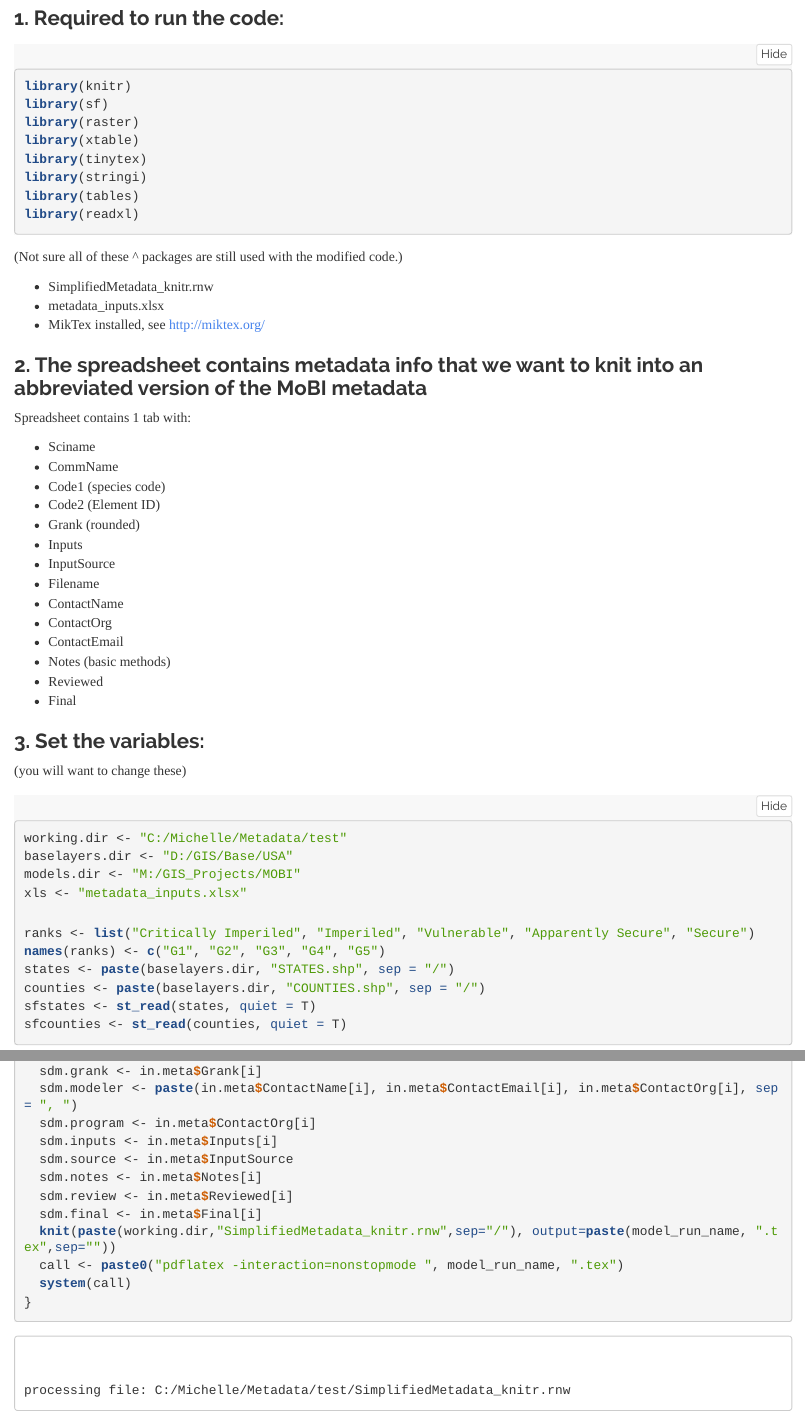
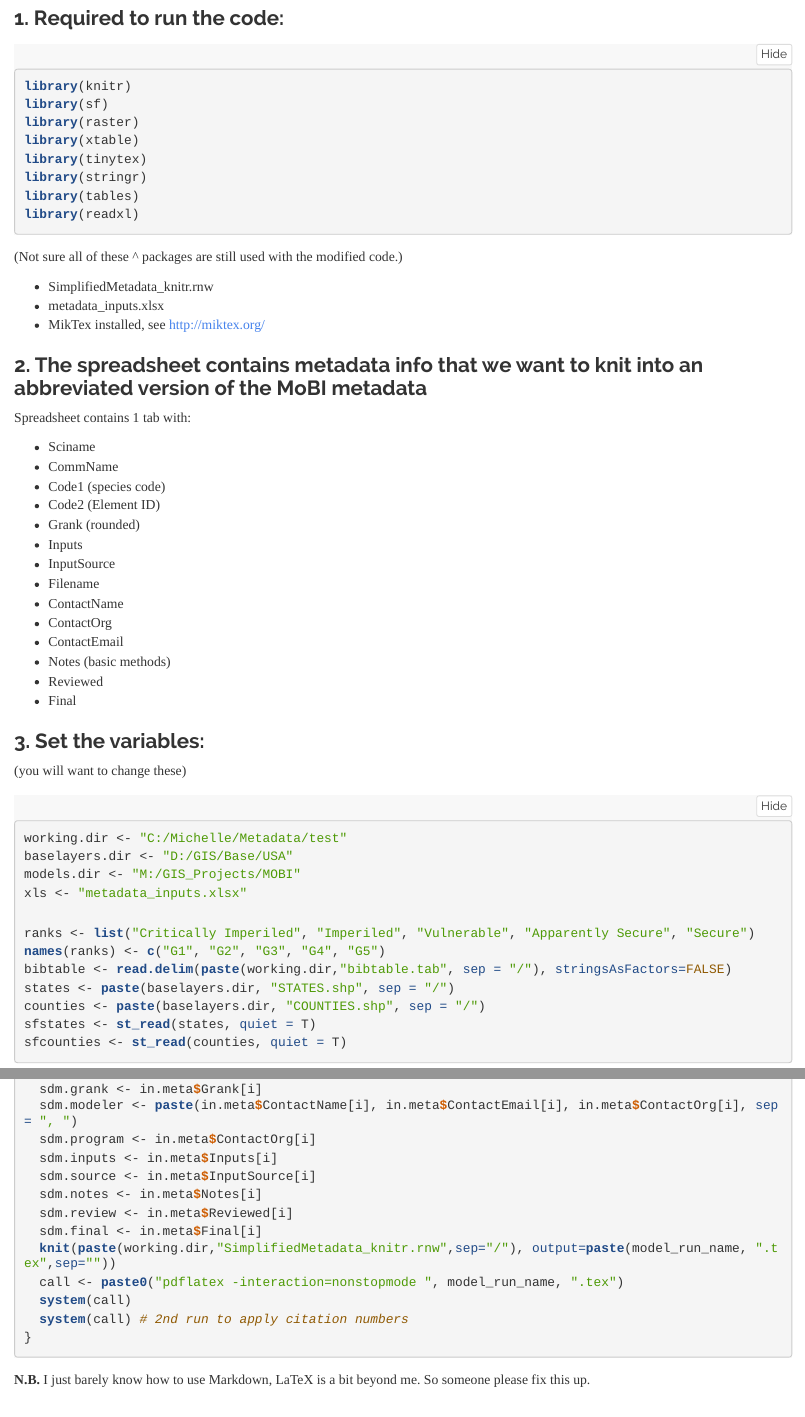
Before and after one commit to HeritageNetwork/SimplifiedMetadata, an R Markdown document (mmf_simple_metadata.Rmd): the page in a window 1100 px wide, from 170 px down, and a second part further down, joined at a grey line. The pictures show the output file mmf_simple_metadata.nb.html that the author committed with the source, opened offline; long lines of code are wrapped.

Commit message:
improve bibliography and string handling
Switched package stringi to stringr to simplify string handling (needs a little more code clean-up). Added tab-separated table of possible citations. Expanded spreadsheet examples. Edited code to conditionally apply citations (work in progress).

````diff
--- a/mmf_simple_metadata.Rmd
+++ b/mmf_simple_metadata.Rmd
@@ -16,7 +16,7 @@ library(sf)
 library(raster)
 library(xtable)
 library(tinytex)
-library(stringi)
+library(stringr)
 library(tables)
 library(readxl)
 ```
@@ -56,6 +56,7 @@ xls <- "metadata_inputs.xlsx"
 
 ranks <- list("Critically Imperiled", "Imperiled", "Vulnerable", "Apparently Secure", "Secure")
 names(ranks) <- c("G1", "G2", "G3", "G4", "G5")
+bibtable <- read.delim(paste(working.dir,"bibtable.tab", sep = "/"), stringsAsFactors=FALSE)
 states <- paste(baselayers.dir, "STATES.shp", sep = "/")
 counties <- paste(baselayers.dir, "COUNTIES.shp", sep = "/")
 sfstates <- st_read(states, quiet = T)
@@ -85,13 +86,14 @@ for (i in 1:nrow(in.meta)){
   sdm.modeler <- paste(in.meta$ContactName[i], in.meta$ContactEmail[i], in.meta$ContactOrg[i], sep = ", ")
   sdm.program <- in.meta$ContactOrg[i]
   sdm.inputs <- in.meta$Inputs[i]
-  sdm.source <- in.meta$InputSource
+  sdm.source <- in.meta$InputSource[i]
   sdm.notes <- in.meta$Notes[i]
   sdm.review <- in.meta$Reviewed[i]
   sdm.final <- in.meta$Final[i]
   knit(paste(working.dir,"SimplifiedMetadata_knitr.rnw",sep="/"), output=paste(model_run_name, ".tex",sep=""))
   call <- paste0("pdflatex -interaction=nonstopmode ", model_run_name, ".tex")
   system(call)
+  system(call) # 2nd run to apply citation numbers
 }
 ```
 
````
Also changed, not shown: metadata_inputs.xlsx, mmf_simple_metadata.nb.html, 2 other files.
